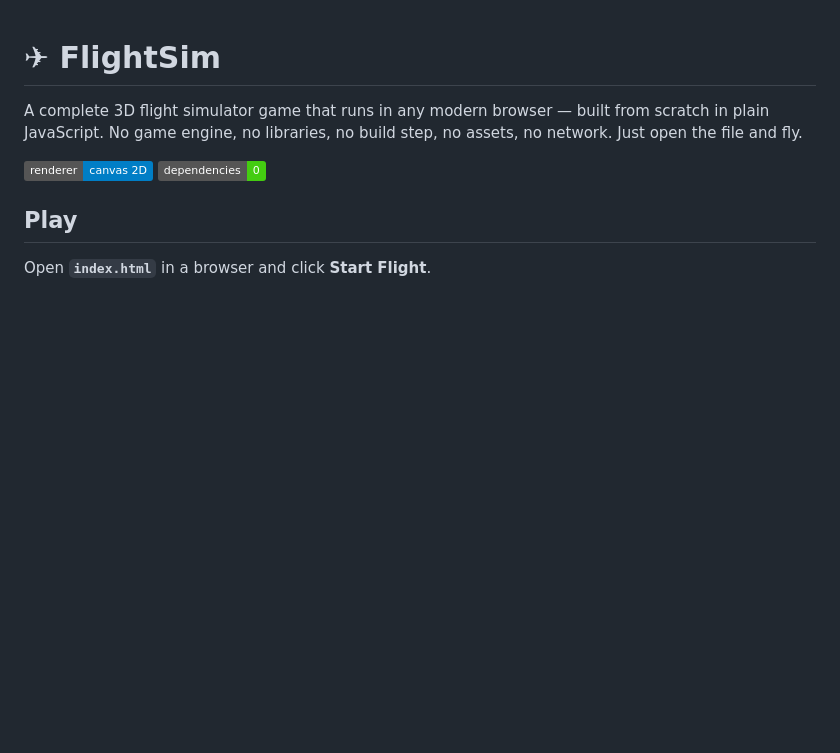
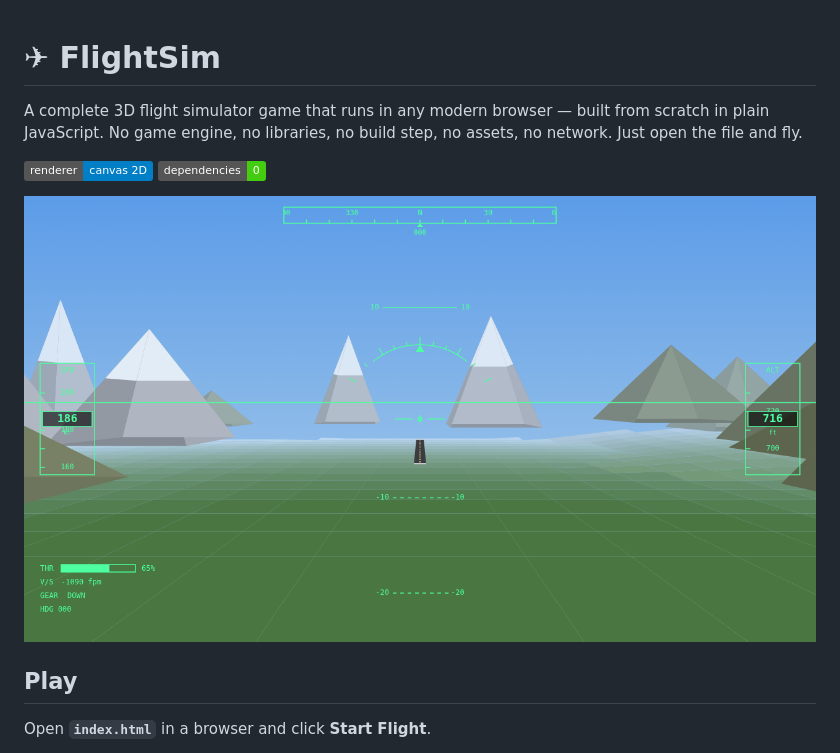
Before and after one commit to boscojacinto/FlightSim, a Markdown page: README.md, the part around the change. Drawn GitHub-style; pictures changed too: screenshots/approach.png (added); badges without logos; blank space fills up the shorter version.

```diff
--- a/README.md
+++ b/README.md
@@ -5,6 +5,8 @@ from scratch in plain JavaScript. No game engine, no libraries, no build step,
 no assets, no network. Just open the file and fly.
 
 ![HUD](https://img.shields.io/badge/renderer-canvas%202D-blue) ![deps](https://img.shields.io/badge/dependencies-0-brightgreen)
+
+![On final approach](screenshots/approach.png)
 
 ## Play
 
```
Also changed, not shown: screenshots/chase.png (added), 1 other file.
